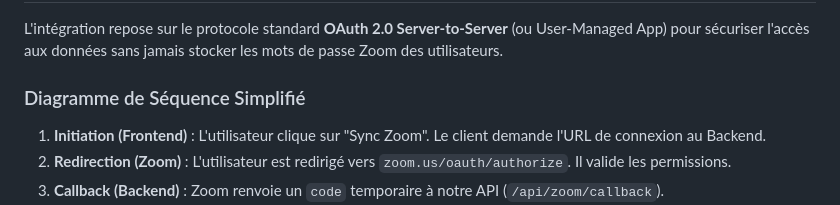
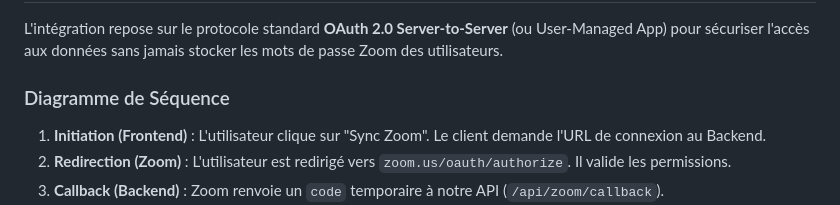
Before and after one commit to Aram-filali/Syntra.ai, a Markdown page: docs/05-integration-zoom.md, the part around the change. GitHub-like rendering.

```diff
--- a/docs/05-integration-zoom.md
+++ b/docs/05-integration-zoom.md
@@ -6,7 +6,7 @@ Ce document détaille l'architecture technique, le flux de données et la démar
 
 L'intégration repose sur le protocole standard **OAuth 2.0 Server-to-Server** (ou User-Managed App) pour sécuriser l'accès aux données sans jamais stocker les mots de passe Zoom des utilisateurs.
 
-### Diagramme de Séquence Simplifié
+### Diagramme de Séquence
 
 1.  **Initiation (Frontend)** : L'utilisateur clique sur "Sync Zoom". Le client demande l'URL de connexion au Backend.
 2.  **Redirection (Zoom)** : L'utilisateur est redirigé vers `zoom.us/oauth/authorize`. Il valide les permissions.
```
